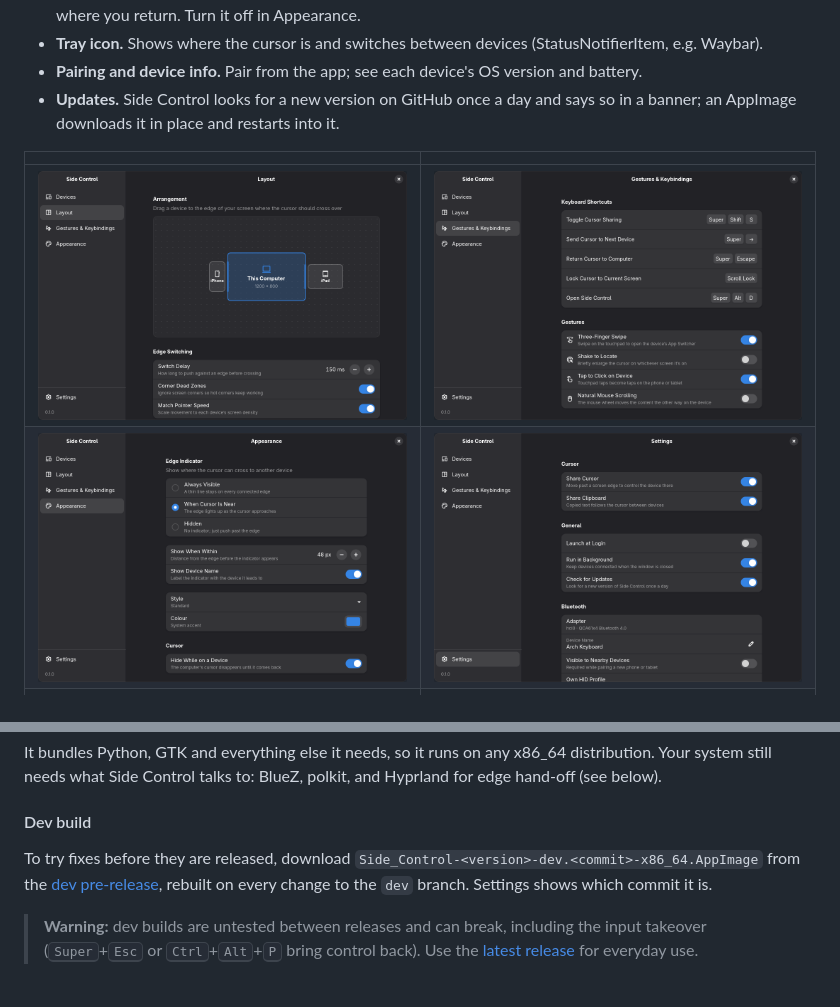
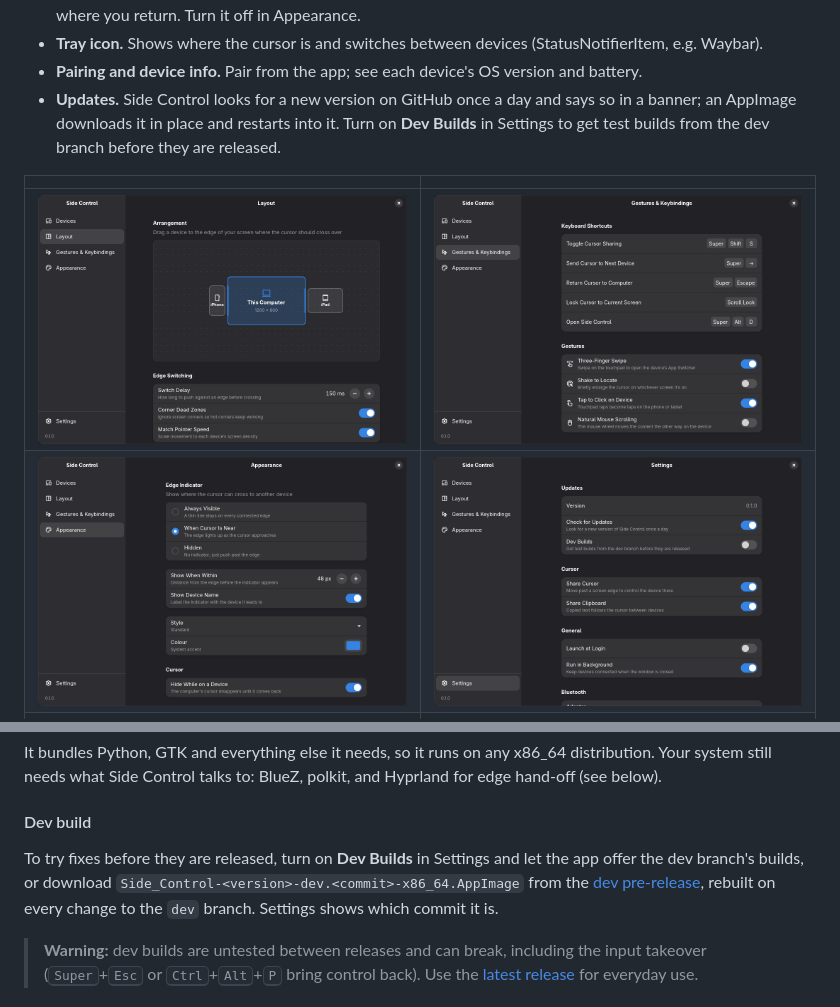
Before and after one commit to Rakura-cloud/side-control, a Markdown page: README.md, 2 parts joined by grey strips. Rendered like a GitHub page; pictures changed too: docs/screenshots/settings.png.

Commit message:
Put the update settings on top of Settings and add Dev Builds

```diff
--- a/README.md
+++ b/README.md
@@ -38,7 +38,8 @@ the phone or tablet: it sees an ordinary Bluetooth keyboard and mouse.
 - **Tray icon.** Shows where the cursor is and switches between devices (StatusNotifierItem, e.g. Waybar).
 - **Pairing and device info.** Pair from the app; see each device's OS version and battery.
 - **Updates.** Side Control looks for a new version on GitHub once a day and says so in a banner; an
-  AppImage downloads it in place and restarts into it.
+  AppImage downloads it in place and restarts into it. Turn on **Dev Builds** in Settings to get test
+  builds from the dev branch before they are released.
 
 | | |
 |---|---|
@@ -63,8 +64,9 @@ still needs what Side Control talks to: BlueZ, polkit, and Hyprland for edge han
 
 #### Dev build
 
-To try fixes before they are released, download `Side_Control-<version>-dev.<commit>-x86_64.AppImage`
-from the [dev pre-release](https://github.com/Rakura-cloud/side-control/releases/tag/dev), rebuilt on
+To try fixes before they are released, turn on **Dev Builds** in Settings and let the app offer the
+dev branch's builds, or download `Side_Control-<version>-dev.<commit>-x86_64.AppImage` from the
+[dev pre-release](https://github.com/Rakura-cloud/side-control/releases/tag/dev), rebuilt on
 every change to the `dev` branch. Settings shows which commit it is.
 
 > **Warning:** dev builds are untested between releases and can break, including the input takeover
```
Also changed, not shown: 5 other files.
